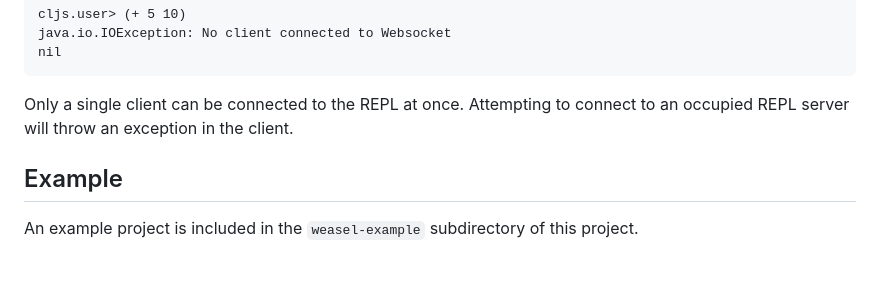
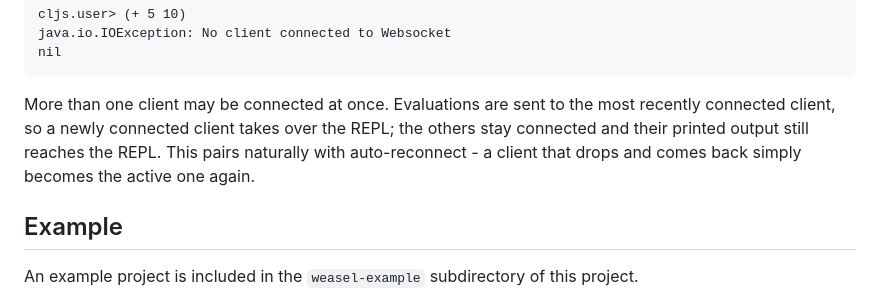
Before and after one commit to nrepl/weasel, a Markdown page: README.md, the part around the change. Drawn GitHub-style; blank space fills up the shorter version.

Commit message:
Document multi-client takeover

````diff
--- a/README.md
+++ b/README.md
@@ -141,9 +141,11 @@ java.io.IOException: No client connected to Websocket
 nil
 ```
 
-Only a single client can be connected to the REPL at once.  Attempting
-to connect to an occupied REPL server will throw an exception in the
-client.
+More than one client may be connected at once. Evaluations are sent to the
+most recently connected client, so a newly connected client takes over the
+REPL; the others stay connected and their printed output still reaches the
+REPL. This pairs naturally with auto-reconnect - a client that drops and
+comes back simply becomes the active one again.
 
 ## Example
 
````
Also changed, not shown: CHANGES.md (+5 -0 lines).
